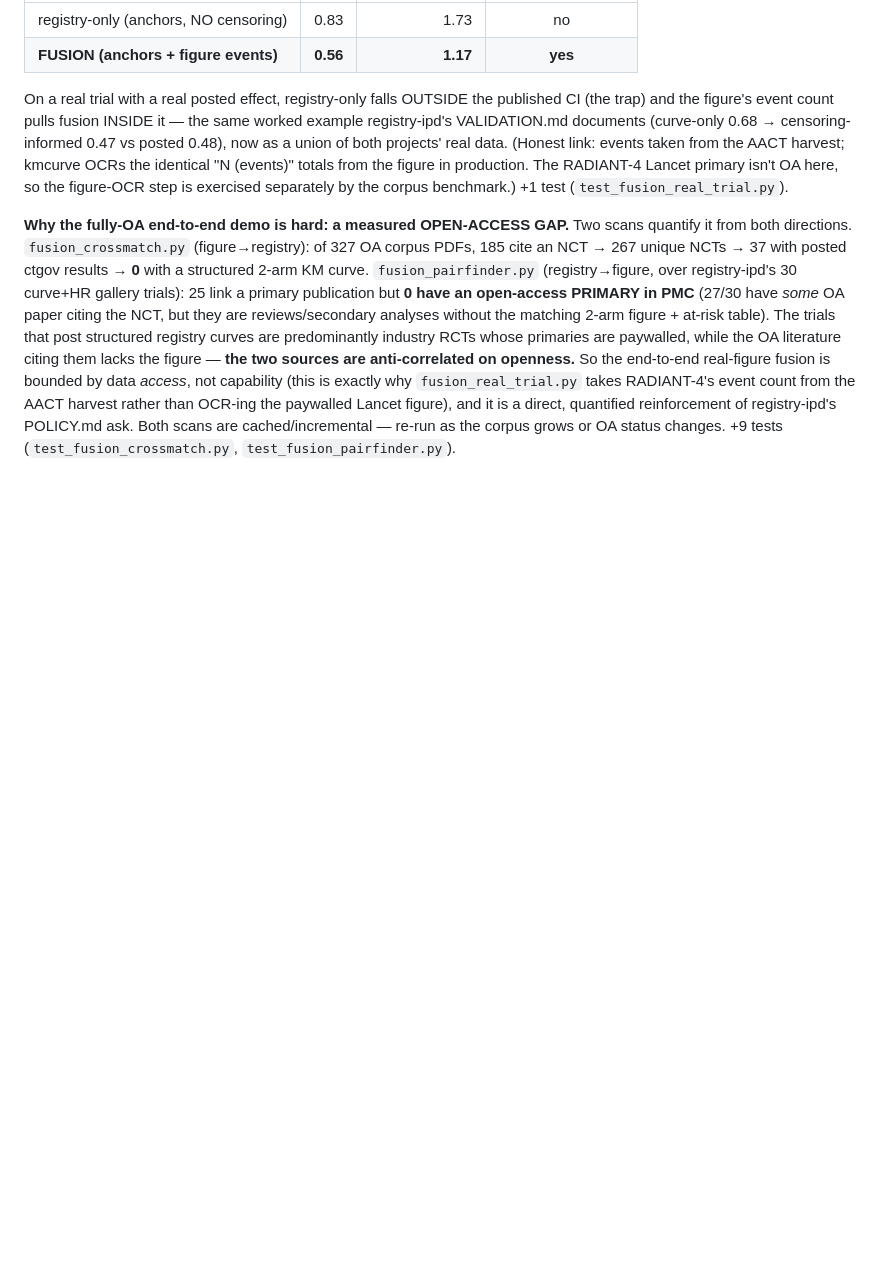
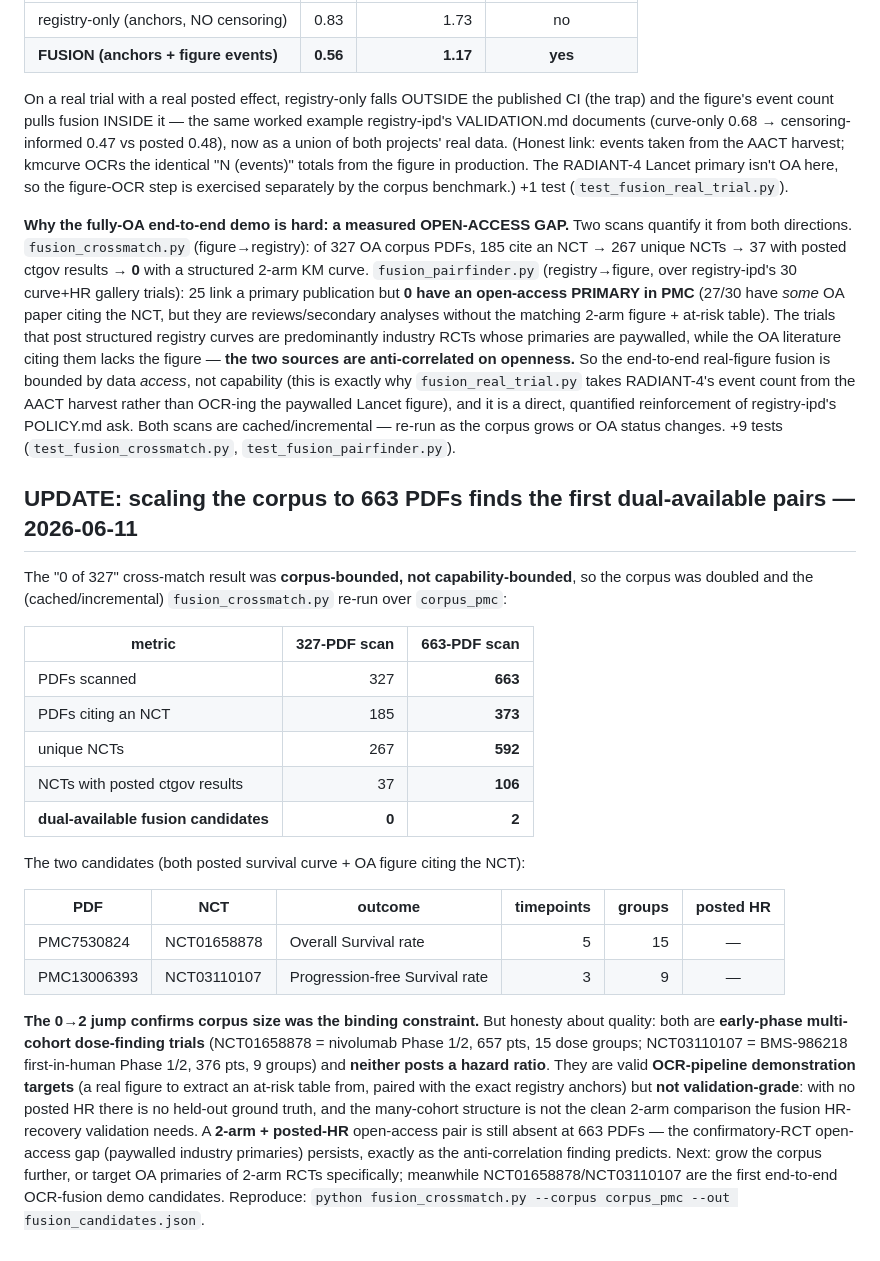
Before and after one commit to mahmood726-cyber/kmcurve, a Markdown page: ipd_km_pipeline/CORPUS_FINDINGS.md, the part around the change. GitHub-like rendering; blank space fills up the shorter version.

Commit message:
fusion crossmatch at 2x corpus (663 PDFs): first 2 dual-available pairs found
Re-ran fusion_crossmatch.py over the grown corpus_pmc (327 -> 663 PDFs). The prior "0 dual-available"
result was corpus-bounded: 663 PDFs -> 373 cite an NCT -> 592 unique NCTs -> 106 with posted ctgov
results -> 2 with both a posted survival curve and an OA figure (NCT01658878/PMC7530824 OS 5tpts;
NCT03110107/PMC13006393 PFS 3tpts).

Honest caveat: both are early-phase multi-cohort dose-finding trials (Phase 1/2, 15 and 9 groups) with
no posted HR -- OCR-pipeline demo targets, not validation-grade. A clean 2-arm + posted-HR OA pair is
still absent at 663 PDFs; the confirmatory-RCT open-access gap persists. Documented in CORPUS_FINDINGS.md
(fusion_candidates.json is gitignored). Mirrors registry-ipd FUSION.md update.

Co-Authored-By: Claude Opus 4.8 (1M context) <noreply@anthropic.com>

```diff
--- a/ipd_km_pipeline/CORPUS_FINDINGS.md
+++ b/ipd_km_pipeline/CORPUS_FINDINGS.md
@@ -602,3 +602,35 @@ count from the AACT harvest rather than OCR-ing the paywalled Lancet figure), an
 it is a direct, quantified reinforcement of registry-ipd's POLICY.md ask. Both
 scans are cached/incremental — re-run as the corpus grows or OA status changes.
 +9 tests (`test_fusion_crossmatch.py`, `test_fusion_pairfinder.py`).
+
+## UPDATE: scaling the corpus to 663 PDFs finds the first dual-available pairs — 2026-06-11
+
+The "0 of 327" cross-match result was **corpus-bounded, not capability-bounded**, so the corpus was
+doubled and the (cached/incremental) `fusion_crossmatch.py` re-run over `corpus_pmc`:
+
+| metric | 327-PDF scan | **663-PDF scan** |
+|---|---:|---:|
+| PDFs scanned | 327 | **663** |
+| PDFs citing an NCT | 185 | **373** |
+| unique NCTs | 267 | **592** |
+| NCTs with posted ctgov results | 37 | **106** |
+| **dual-available fusion candidates** | **0** | **2** |
+
+The two candidates (both posted survival curve + OA figure citing the NCT):
+
+| PDF | NCT | outcome | timepoints | groups | posted HR |
+|---|---|---|---:|---:|:--:|
+| PMC7530824 | NCT01658878 | Overall Survival rate | 5 | 15 | — |
+| PMC13006393 | NCT03110107 | Progression-free Survival rate | 3 | 9 | — |
+
+**The 0→2 jump confirms corpus size was the binding constraint.** But honesty about quality: both are
+**early-phase multi-cohort dose-finding trials** (NCT01658878 = nivolumab Phase 1/2, 657 pts, 15 dose
+groups; NCT03110107 = BMS-986218 first-in-human Phase 1/2, 376 pts, 9 groups) and **neither posts a
+hazard ratio**. They are valid **OCR-pipeline demonstration targets** (a real figure to extract an
+at-risk table from, paired with the exact registry anchors) but **not validation-grade**: with no posted
+HR there is no held-out ground truth, and the many-cohort structure is not the clean 2-arm comparison the
+fusion HR-recovery validation needs. A **2-arm + posted-HR** open-access pair is still absent at 663 PDFs
+— the confirmatory-RCT open-access gap (paywalled industry primaries) persists, exactly as the
+anti-correlation finding predicts. Next: grow the corpus further, or target OA primaries of 2-arm RCTs
+specifically; meanwhile NCT01658878/NCT03110107 are the first end-to-end OCR-fusion demo candidates.
+Reproduce: `python fusion_crossmatch.py --corpus corpus_pmc --out fusion_candidates.json`.
```
